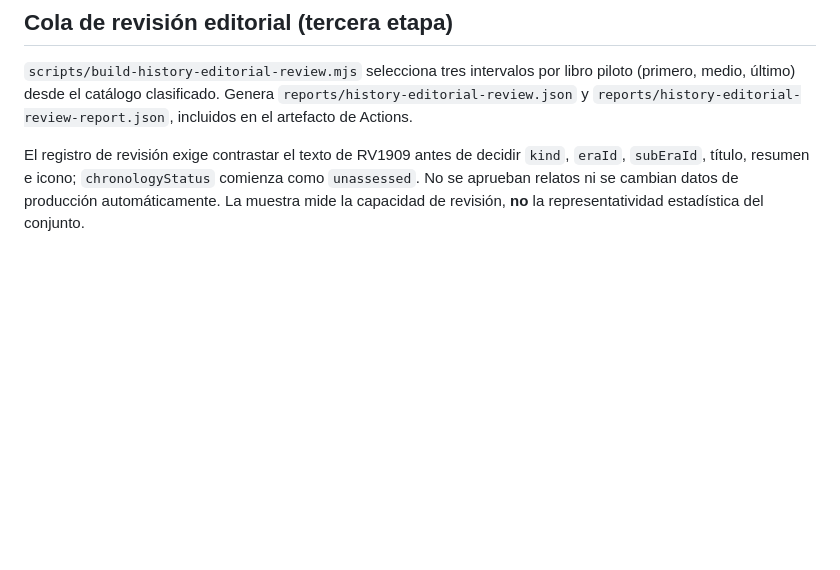
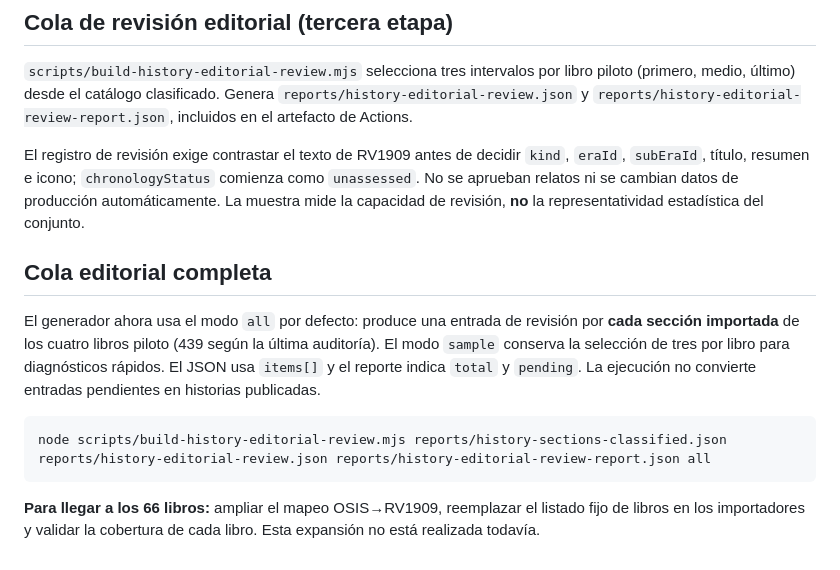
Before and after one commit to ivanndlezz/kol-basilea-lectura, a Markdown page: docs/history-phase-5-importer.md, the part around the change. Drawn GitHub-style; blank space fills up the shorter version.

Commit message:
docs(history): explain complete review queue and path to 66 books

````diff
--- a/docs/history-phase-5-importer.md
+++ b/docs/history-phase-5-importer.md
@@ -51,3 +51,13 @@ No se proporcionan revisiones por defecto: una coincidencia por libro no acredit
 `scripts/build-history-editorial-review.mjs` selecciona tres intervalos por libro piloto (primero, medio, último) desde el catálogo clasificado. Genera `reports/history-editorial-review.json` y `reports/history-editorial-review-report.json`, incluidos en el artefacto de Actions.
 
 El registro de revisión exige contrastar el texto de RV1909 antes de decidir `kind`, `eraId`, `subEraId`, título, resumen e icono; `chronologyStatus` comienza como `unassessed`. No se aprueban relatos ni se cambian datos de producción automáticamente. La muestra mide la capacidad de revisión, **no** la representatividad estadística del conjunto.
+
+## Cola editorial completa
+
+El generador ahora usa el modo `all` por defecto: produce una entrada de revisión por **cada sección importada** de los cuatro libros piloto (439 según la última auditoría). El modo `sample` conserva la selección de tres por libro para diagnósticos rápidos. El JSON usa `items[]` y el reporte indica `total` y `pending`. La ejecución no convierte entradas pendientes en historias publicadas.
+
+```sh
+node scripts/build-history-editorial-review.mjs reports/history-sections-classified.json reports/history-editorial-review.json reports/history-editorial-review-report.json all
+```
+
+**Para llegar a los 66 libros:** ampliar el mapeo OSIS→RV1909, reemplazar el listado fijo de libros en los importadores y validar la cobertura de cada libro. Esta expansión no está realizada todavía.
````
